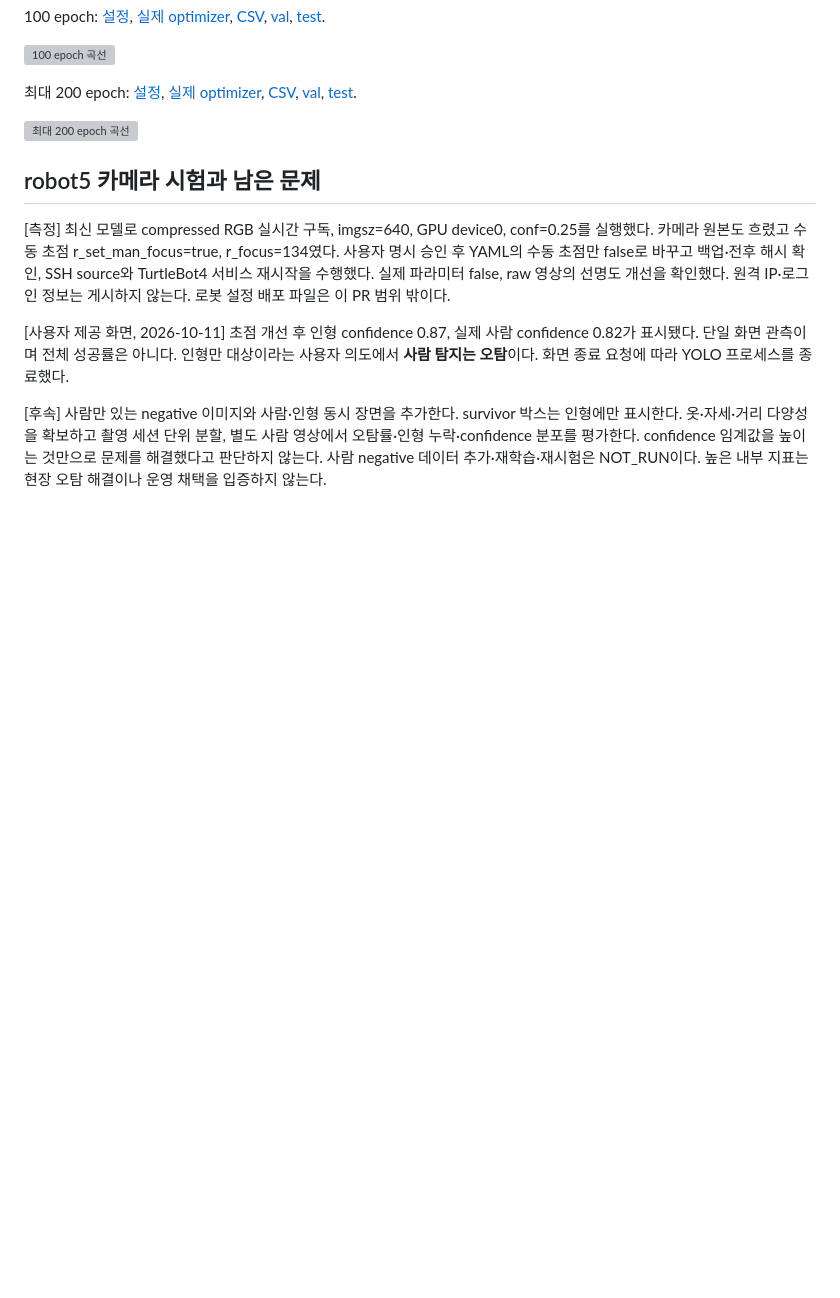
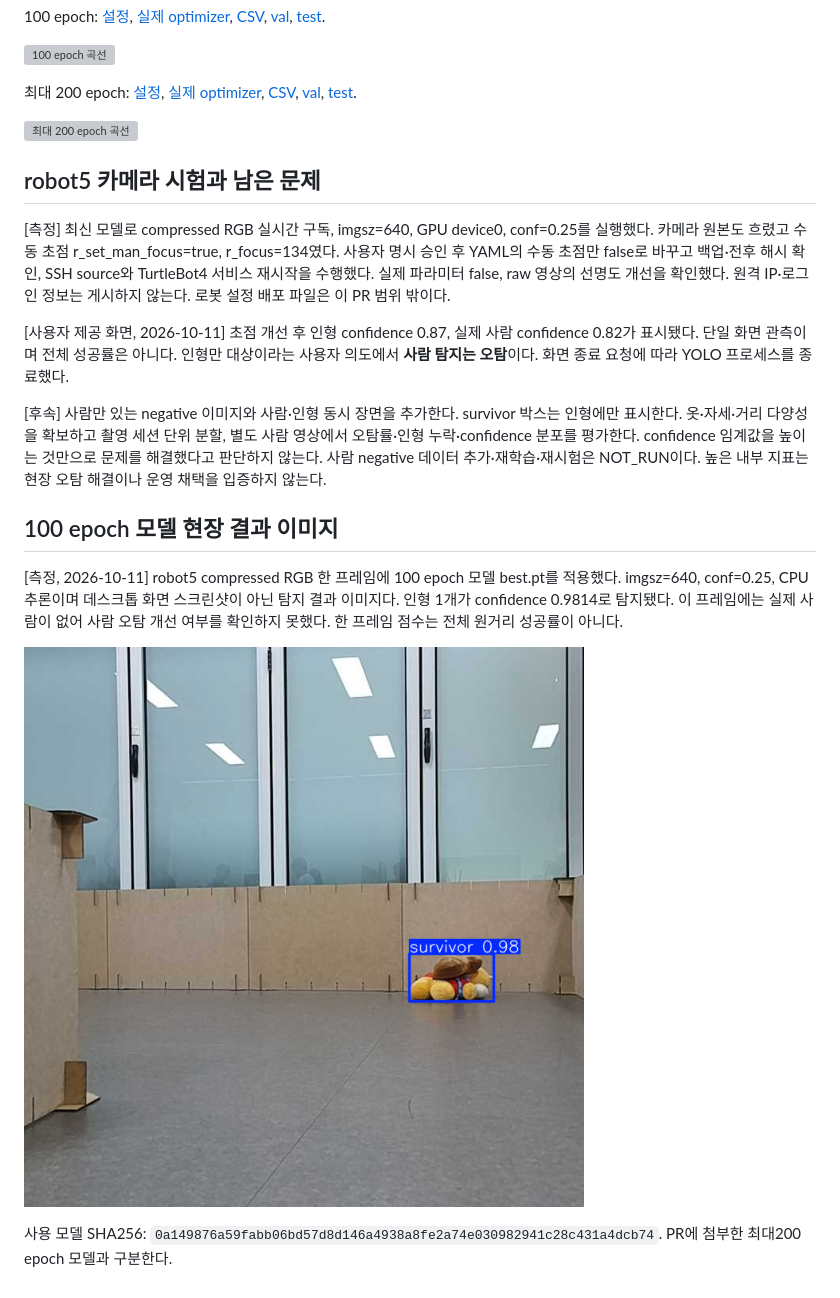
Before and after one commit to mi1nn/ROKEY-7-public, a Markdown page: docs/implementation/yolo26n-v2-results.md, the part around the change. GitHub-like rendering; pictures changed too: docs/implementation/yolo26n-results/robot5-100epoch-capture.png (added); blank space fills up the shorter version; grey boxes are pictures that could not be loaded.

Commit message:
docs(perception): add robot5 100 epoch detection capture

```diff
--- a/docs/implementation/yolo26n-v2-results.md
+++ b/docs/implementation/yolo26n-v2-results.md
@@ -73,3 +73,11 @@ optimizer auto는 args.yaml의 lr0=0.01·momentum=0.937을 무시한다. 실제
 [사용자 제공 화면, 2026-10-11] 초점 개선 후 인형 confidence 0.87, 실제 사람 confidence 0.82가 표시됐다. 단일 화면 관측이며 전체 성공률은 아니다. 인형만 대상이라는 사용자 의도에서 **사람 탐지는 오탐**이다. 화면 종료 요청에 따라 YOLO 프로세스를 종료했다.
 
 [후속] 사람만 있는 negative 이미지와 사람·인형 동시 장면을 추가한다. survivor 박스는 인형에만 표시한다. 옷·자세·거리 다양성을 확보하고 촬영 세션 단위 분할, 별도 사람 영상에서 오탐률·인형 누락·confidence 분포를 평가한다. confidence 임계값을 높이는 것만으로 문제를 해결했다고 판단하지 않는다. 사람 negative 데이터 추가·재학습·재시험은 NOT_RUN이다. 높은 내부 지표는 현장 오탐 해결이나 운영 채택을 입증하지 않는다.
+
+## 100 epoch 모델 현장 결과 이미지
+
+[측정, 2026-10-11] robot5 compressed RGB 한 프레임에 100 epoch 모델 best.pt를 적용했다. imgsz=640, conf=0.25, CPU 추론이며 데스크톱 화면 스크린샷이 아닌 탐지 결과 이미지다. 인형 1개가 confidence 0.9814로 탐지됐다. 이 프레임에는 실제 사람이 없어 사람 오탐 개선 여부를 확인하지 못했다. 한 프레임 점수는 전체 원거리 성공률이 아니다.
+
+![robot5 100 epoch 모델: 인형 confidence 0.98](yolo26n-results/robot5-100epoch-capture.png)
+
+사용 모델 SHA256: `0a149876a59fabb06bd57d8d146a4938a8fe2a74e030982941c28c431a4dcb74`. PR에 첨부한 최대200 epoch 모델과 구분한다.
```
